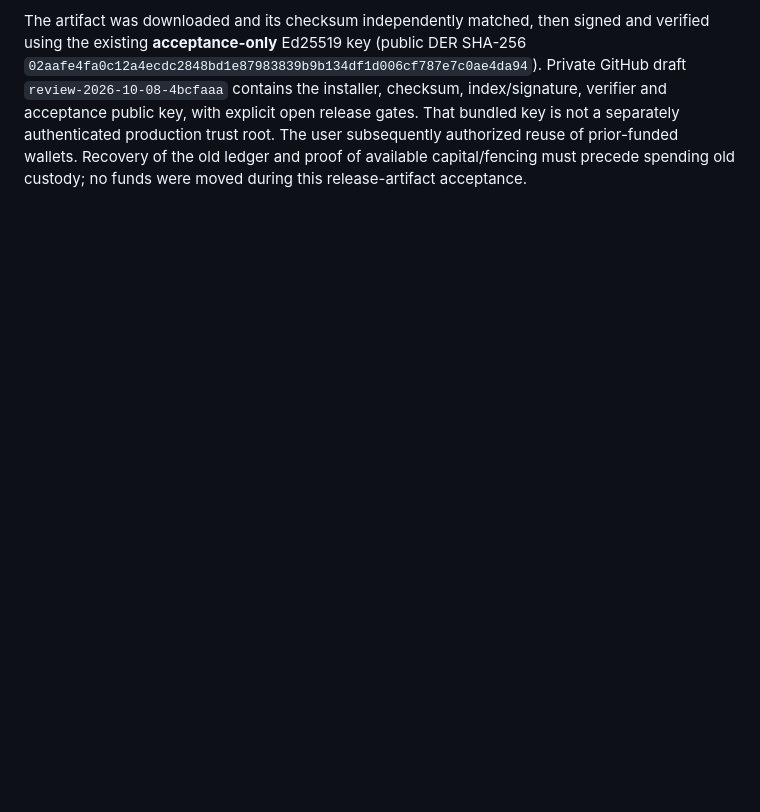
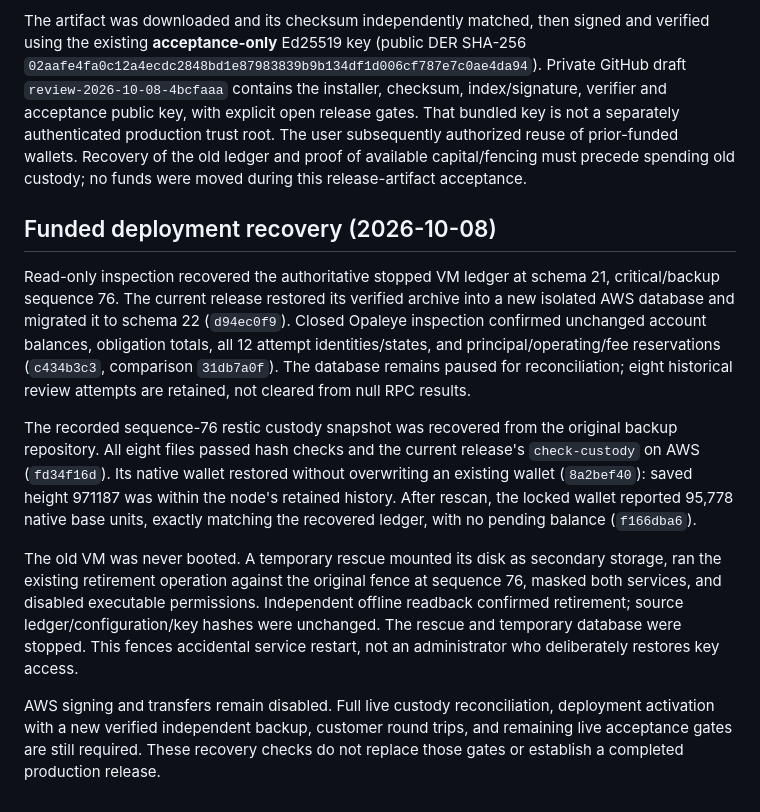
Before and after one commit to freewillydev/ecx-solana-bridge, a Markdown page: 2-Wrap-Unwrap-Server/docs/RELEASE-REVIEW.md, the part around the change. GitHub-like rendering; blank space fills up the shorter version.

Commit message:
Record funded ledger migration and fenced wallet recovery evidence

```diff
--- a/2-Wrap-Unwrap-Server/docs/RELEASE-REVIEW.md
+++ b/2-Wrap-Unwrap-Server/docs/RELEASE-REVIEW.md
@@ -1903,3 +1903,32 @@ gates. That bundled key is not a separately authenticated production trust root.
 The user subsequently authorized reuse of prior-funded wallets. Recovery of the
 old ledger and proof of available capital/fencing must precede spending old custody;
 no funds were moved during this release-artifact acceptance.
+
+## Funded deployment recovery (2026-10-08)
+
+Read-only inspection recovered the authoritative stopped VM ledger at schema 21,
+critical/backup sequence 76. The current release restored its verified archive into
+a new isolated AWS database and migrated it to schema 22 (`d94ec0f9`). Closed
+Opaleye inspection confirmed unchanged account balances, obligation totals, all
+12 attempt identities/states, and principal/operating/fee reservations (`c434b3c3`,
+comparison `31db7a0f`). The database remains paused for reconciliation; eight
+historical review attempts are retained, not cleared from null RPC results.
+
+The recorded sequence-76 restic custody snapshot was recovered from the original
+backup repository. All eight files passed hash checks and the current release's
+`check-custody` on AWS (`fd34f16d`). Its native wallet restored without overwriting
+an existing wallet (`8a2bef40`): saved height 971187 was within the node's retained
+history. After rescan, the locked wallet reported 95,778 native base units, exactly
+matching the recovered ledger, with no pending balance (`f166dba6`).
+
+The old VM was never booted. A temporary rescue mounted its disk as secondary
+storage, ran the existing retirement operation against the original fence at
+sequence 76, masked both services, and disabled executable permissions. Independent
+offline readback confirmed retirement; source ledger/configuration/key hashes were
+unchanged. The rescue and temporary database were stopped. This fences accidental
+service restart, not an administrator who deliberately restores key access.
+
+AWS signing and transfers remain disabled. Full live custody reconciliation,
+deployment activation with a new verified independent backup, customer round trips,
+and remaining live acceptance gates are still required. These recovery checks do
+not replace those gates or establish a completed production release.
```
